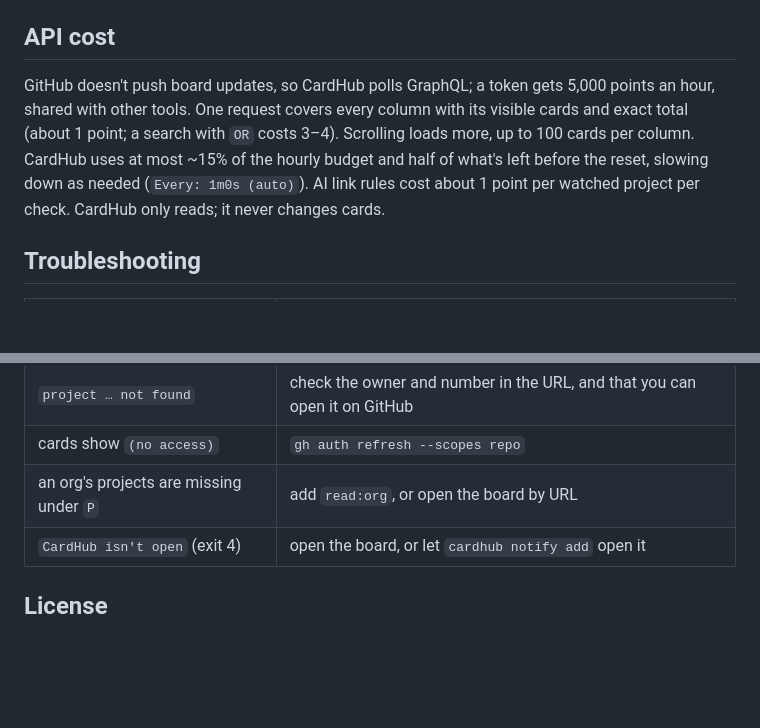
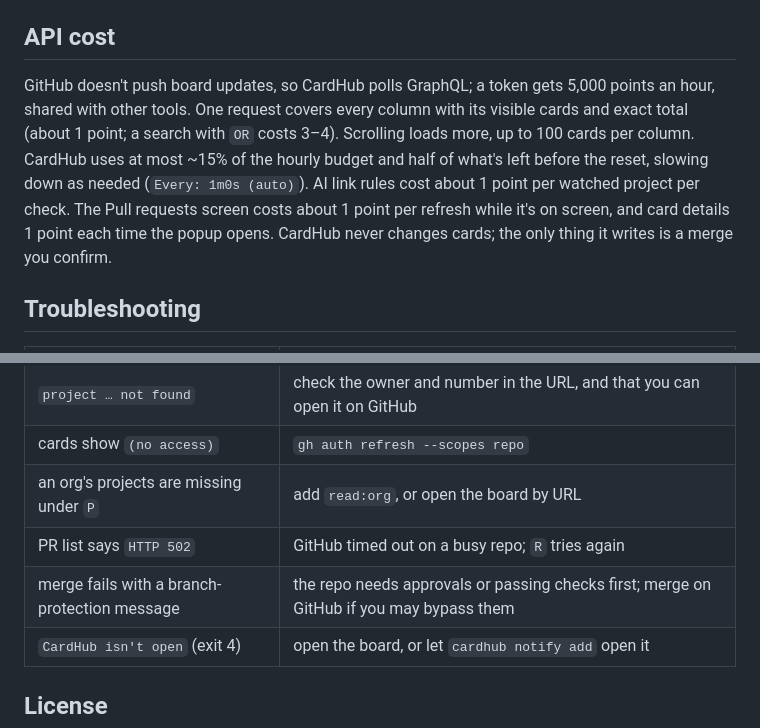
Before and after one commit to DXMHXR/cardhub, a Markdown page: README.md, 2 parts joined by grey strips. Drawn GitHub-style; blank space fills up the shorter version.

```diff
--- a/README.md
+++ b/README.md
@@ -128,7 +173,7 @@ Without the skill, add ``Before using CardHub, run `cardhub guide`.`` to the age
 
 ## API cost
 
-GitHub doesn't push board updates, so CardHub polls GraphQL; a token gets 5,000 points an hour, shared with other tools. One request covers every column with its visible cards and exact total (about 1 point; a search with `OR` costs 3–4). Scrolling loads more, up to 100 cards per column. CardHub uses at most ~15% of the hourly budget and half of what's left before the reset, slowing down as needed (`Every: 1m0s (auto)`). AI link rules cost about 1 point per watched project per check. CardHub only reads; it never changes cards.
+GitHub doesn't push board updates, so CardHub polls GraphQL; a token gets 5,000 points an hour, shared with other tools. One request covers every column with its visible cards and exact total (about 1 point; a search with `OR` costs 3–4). Scrolling loads more, up to 100 cards per column. CardHub uses at most ~15% of the hourly budget and half of what's left before the reset, slowing down as needed (`Every: 1m0s (auto)`). AI link rules cost about 1 point per watched project per check. The Pull requests screen costs about 1 point per refresh while it's on screen, and card details 1 point each time the popup opens. CardHub never changes cards; the only thing it writes is a merge you confirm.
 
 ## Troubleshooting
 
@@ -140,6 +185,8 @@ GitHub doesn't push board updates, so CardHub polls GraphQL; a token gets 5,000
 | `project … not found` | check the owner and number in the URL, and that you can open it on GitHub |
 | cards show `(no access)` | `gh auth refresh --scopes repo` |
 | an org's projects are missing under `P` | add `read:org`, or open the board by URL |
+| PR list says `HTTP 502` | GitHub timed out on a busy repo; `R` tries again |
+| merge fails with a branch-protection message | the repo needs approvals or passing checks first; merge on GitHub if you may bypass them |
 | `CardHub isn't open` (exit 4) | open the board, or let `cardhub notify add` open it |
 
 ## License
```
Also changed, not shown: other parts of README.md (+50 -5 lines), docs/card-details.png (added), docs/pr-details.png (added), docs/pull-requests.png (added), 7 other files.
